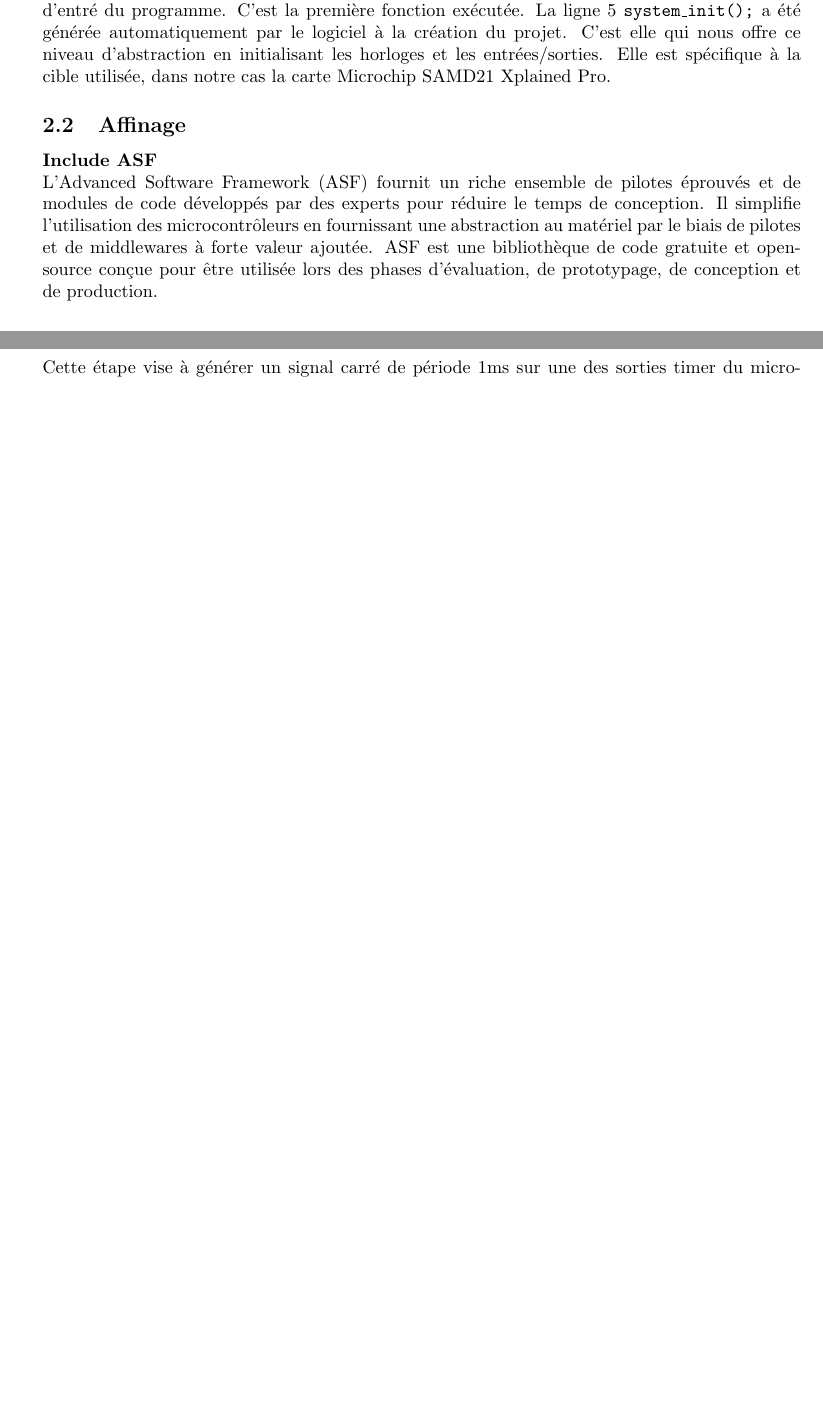
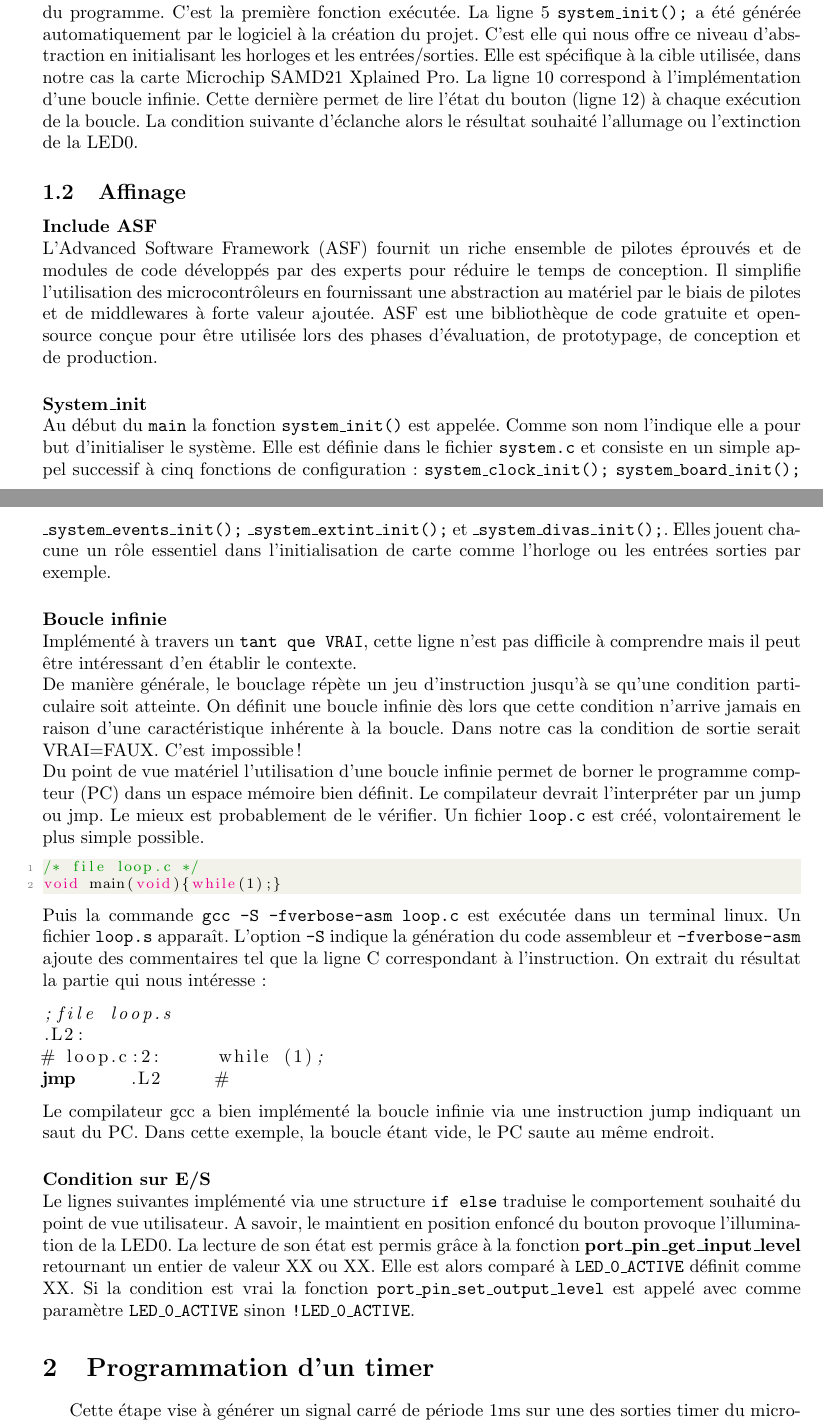
Before and after one commit to loulou4418/mini_projet_microP, a LaTeX document (rapport.tex): two parts of pages 4 and 5 of 5 before the commit and two parts of pages 4 and 5 of 6 after it, joined at a grey line, cut so that both start at the same text, the shorter picture padded with empty space. Compiled offline with pdfLaTeX.

Commit message:
rapport etape 1
vue détaillée du main

```diff
--- a/rapport.tex
+++ b/rapport.tex
@@ -1,4 +1,5 @@
 \documentclass[a4paper]{article}
+\usepackage[french]{babel}
 \usepackage{geometry}
 \geometry{a4paper}
 \usepackage[utf8]{inputenc}
@@ -9,6 +10,8 @@
 \usepackage{listings}
 \usepackage{xcolor}
 \usepackage{cite}
+\usepackage{color}
+
 
 \definecolor{mGreen}{rgb}{0,0.6,0}
 \definecolor{mGray}{rgb}{0.5,0.5,0.5}
@@ -108,7 +103,7 @@ int main (void)
 	}
 }
 \end{lstlisting}
-La première ligne permet d'inclure la  bibliothèque asf et ainsi de profiter du niveau d'abstraction mis à disposition par Microship. La suivante, bien connu des développeurs C, est le point d'entré du programme. C'est la première fonction exécutée. La ligne 5 \texttt{system\_init();} a été générée automatiquement par le logiciel à la création du projet. C'est elle qui nous offre ce niveau d'abstraction en initialisant les horloges et les entrées/sorties. Elle est spécifique à la cible utilisée, dans notre cas la carte Microchip SAMD21 Xplained Pro.
+La première ligne permet d'inclure la  bibliothèque asf et ainsi de profiter du niveau d'abstraction mis à disposition par Microship. La suivante, bien connu des développeurs C, est le point d'entré du programme. C'est la première fonction exécutée. La ligne 5 \texttt{system\_init();} a été générée automatiquement par le logiciel à la création du projet. C'est elle qui nous offre ce niveau d'abstraction en initialisant les horloges et les entrées/sorties. Elle est spécifique à la cible utilisée, dans notre cas la carte Microchip SAMD21 Xplained Pro. La ligne 10 correspond à l'implémentation d'une boucle infinie. Cette dernière permet de lire l'état du bouton (ligne 12) à chaque exécution de la boucle. La condition suivante d’éclanche alors le résultat souhaité l'allumage ou l'extinction de la LED0.
 
 \subsection{Affinage}
 
@@ -116,6 +111,37 @@ La première ligne permet d'inclure la  bibliothèque asf et ainsi de profiter d
 ~~\\
 L'Advanced Software Framework (ASF) fournit un riche ensemble de pilotes éprouvés et de modules de code développés par des experts pour réduire le temps de conception. Il simplifie l'utilisation des microcontrôleurs en fournissant une abstraction au matériel par le biais de pilotes et de middlewares à forte valeur ajoutée. ASF est une bibliothèque de code gratuite et open-source conçue pour être utilisée lors des phases d'évaluation, de prototypage, de conception et de production.
 
+\paragraph{System\_init}
+~~\\
+Au début du \texttt{main} la fonction \texttt{system\_init()} est appelée. Comme son nom l'indique elle a pour but d'initialiser le système. Elle est définie dans le fichier \texttt{system.c} et consiste en un simple appel successif à cinq fonctions de configuration :
+	\texttt{system\_clock\_init();}
+	 \texttt{system\_board\_init();}
+	 \texttt{\_system\_events\_init();}
+	 \texttt{\_system\_extint\_init();}
+	 et  \texttt{\_system\_divas\_init();}.
+Elles jouent chacune un rôle essentiel dans l'initialisation de carte comme l'horloge ou les entrées sorties par exemple.
+
+\paragraph{Boucle infinie}
+~~\\
+Implémenté à travers un \texttt{tant que VRAI}, cette ligne n'est pas difficile à comprendre mais il peut être intéressant d'en établir le contexte. \\
+De manière générale, le bouclage répète un jeu d'instruction jusqu'à se qu'une condition particulaire soit atteinte. On définit une boucle infinie dès lors que cette condition n'arrive jamais en raison d'une caractéristique inhérente à la boucle. Dans notre cas la condition de sortie serait VRAI=FAUX. C'est impossible ! \\
+Du point de vue matériel l'utilisation d'une boucle infinie permet de borner le programme compteur (PC) dans un espace mémoire bien définit. Le compilateur devrait l'interpréter par un jump ou jmp. Le mieux est probablement de le vérifier. Un fichier \texttt{loop.c} est créé, volontairement le plus simple possible.
+\begin{lstlisting}[style=CStyle]
+/* file loop.c */
+void main(void){while(1);}
+\end{lstlisting}
+Puis la commande \texttt{gcc -S -fverbose-asm loop.c} est exécutée dans un terminal linux. Un fichier \texttt{loop.s} apparaît. L'option \texttt{-S} indique la génération du code assembleur et \texttt{-fverbose-asm} ajoute des commentaires tel que la ligne C correspondant à l'instruction. On extrait du résultat la partie qui nous intéresse :
+\begin{lstlisting}[language={[x86masm]Assembler}]
+;file loop.s
+.L2:
+# loop.c:2: 	while (1);
+jmp	.L2	#
+\end{lstlisting}
+Le compilateur gcc a bien implémenté la boucle infinie via une instruction jump indiquant un saut du PC. Dans cette exemple, la boucle étant vide, le PC saute au même endroit.
+\paragraph{Condition sur E/S}
+~~\\
+Le lignes suivantes implémenté via une structure \texttt{if else} traduise le comportement souhaité du point de vue utilisateur. A savoir, le maintient en position enfoncé du bouton provoque l'illumination de la LED0. La lecture de son état est permis grâce à la fonction \textbf{port\_pin\_get\_input\_level} retournant un entier de valeur XX ou XX. Elle est alors comparé à \texttt{LED\_0\_ACTIVE} définit comme XX. Si la condition est vrai la fonction \texttt{port\_pin\_set\_output\_level} est appelé avec comme paramètre \texttt{LED\_0\_ACTIVE} sinon \texttt{!LED\_0\_ACTIVE}.
 
 \section{Programmation d'un timer}
 Cette étape vise à générer un signal carré de période 1ms sur une des sorties timer du microcontrôleur. Il s'agit donc de préparer l'implantation de la fonction Horloge. Cette fonction sera donc réalisée par une ressource matérielle du microcontrôleur ; un timer.
+\subsection{Fonctionnement d'un timer}
```
Also changed, not shown: rapport.pdf, rapport.tex (20 more changed lines), 4 other files.
